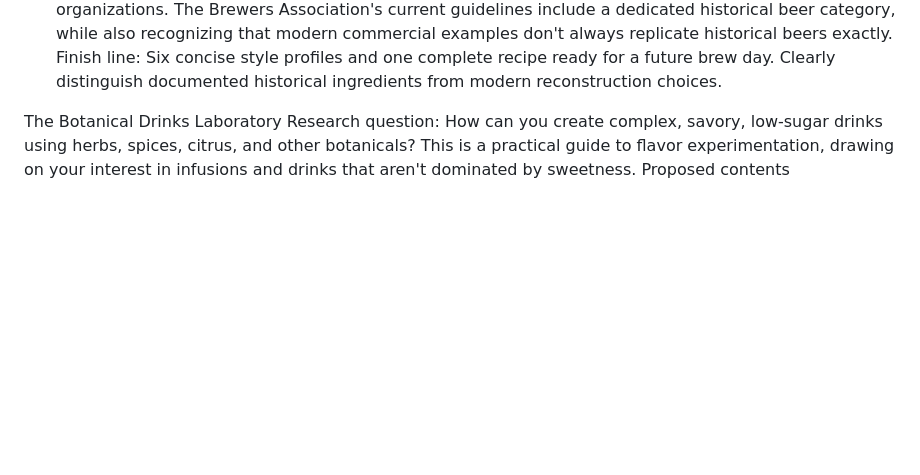
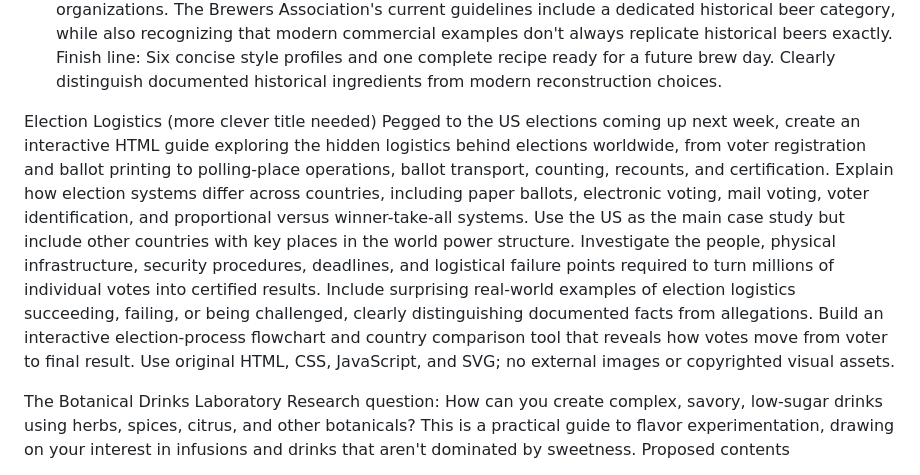
Before and after one commit to nickcarbone/nickcarbone.github.io, a Markdown page: daily/_desk/QUEUE.md, the part around the change. Drawn GitHub-style; blank space fills up the shorter version.

Commit message:
Add election logistics section to QUEUE.md
Added a section on election logistics, detailing the interactive guide's objectives and requirements.

```diff
--- a/daily/_desk/QUEUE.md
+++ b/daily/_desk/QUEUE.md
@@ -37,6 +37,15 @@ Proposed contents
 Visual element: A regional map of beer traditions with expandable recipe cards and a timeline.
 Sources to start with: Brewers Association Beer Style Guidelines, Historical Beer: An Overview, and brewing-history resources from established brewing organizations. The Brewers Association's current guidelines include a dedicated historical beer category, while also recognizing that modern commercial examples don't always replicate historical beers exactly.
 Finish line: Six concise style profiles and one complete recipe ready for a future brew day. Clearly distinguish documented historical ingredients from modern reconstruction choices.
+
+Election Logistics (more clever title needed)
+Pegged to the US elections coming up next week, create an interactive HTML guide exploring the hidden logistics behind elections worldwide, from voter registration and ballot printing to polling-place operations, ballot transport, counting, recounts, and certification.
+Explain how election systems differ across countries, including paper ballots, electronic voting, mail voting, voter identification, and proportional versus winner-take-all systems.
+Use the US as the main case study but include other countries with key places in the world power structure.
+Investigate the people, physical infrastructure, security procedures, deadlines, and logistical failure points required to turn millions of individual votes into certified results.
+Include surprising real-world examples of election logistics succeeding, failing, or being challenged, clearly distinguishing documented facts from allegations.
+Build an interactive election-process flowchart and country comparison tool that reveals how votes move from voter to final result.
+Use original HTML, CSS, JavaScript, and SVG; no external images or copyrighted visual assets.
 
 The Botanical Drinks Laboratory
 Research question: How can you create complex, savory, low-sugar drinks using herbs, spices, citrus, and other botanicals?
```
